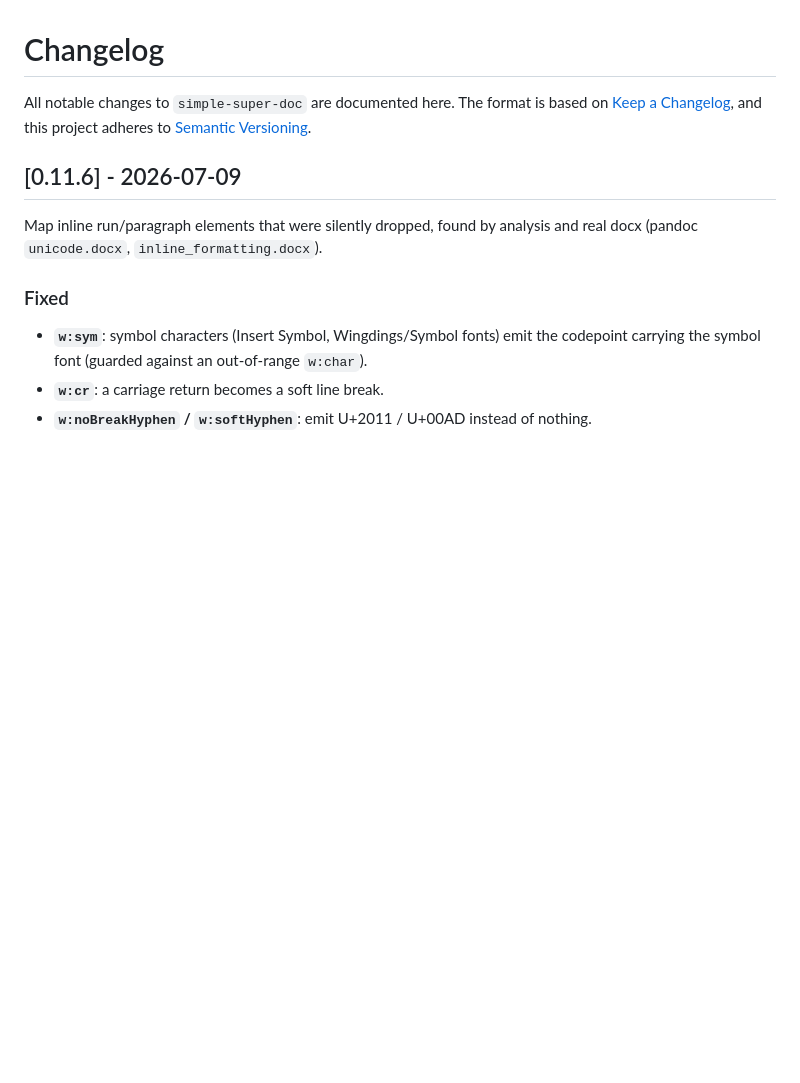
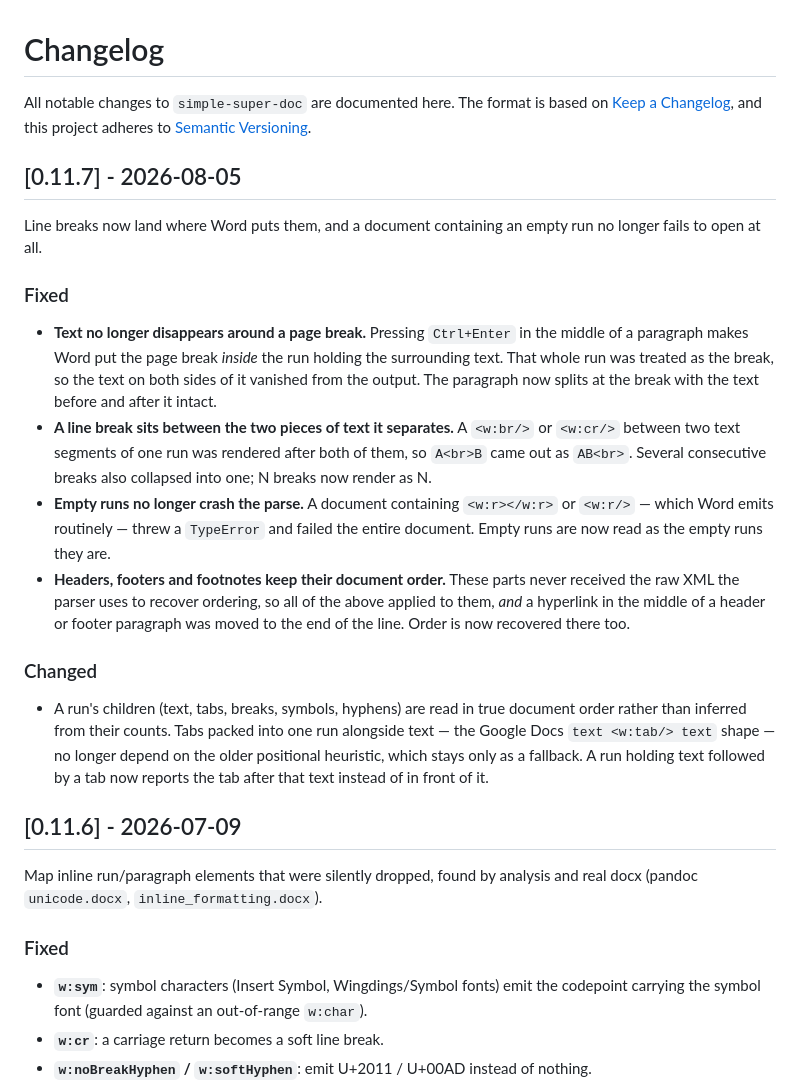
Before and after one commit to Rafael-T-Santos/simple-super-doc, a Markdown page: CHANGELOG.md, the part around the change. Rendered like a GitHub page; blank space fills up the shorter version.

Commit message:
docs: changelog for 0.11.7
Co-Authored-By: Claude Opus 5 <noreply@anthropic.com>

```diff
--- a/CHANGELOG.md
+++ b/CHANGELOG.md
@@ -3,6 +3,36 @@
 All notable changes to `simple-super-doc` are documented here. The format is based
 on [Keep a Changelog](https://keepachangelog.com/), and this project adheres to
 [Semantic Versioning](https://semver.org/).
+
+## [0.11.7] - 2026-08-05
+
+Line breaks now land where Word puts them, and a document containing an empty run
+no longer fails to open at all.
+
+### Fixed
+- **Text no longer disappears around a page break.** Pressing `Ctrl+Enter` in the
+  middle of a paragraph makes Word put the page break *inside* the run holding the
+  surrounding text. That whole run was treated as the break, so the text on both
+  sides of it vanished from the output. The paragraph now splits at the break with
+  the text before and after it intact.
+- **A line break sits between the two pieces of text it separates.** A `<w:br/>` or
+  `<w:cr/>` between two text segments of one run was rendered after both of them,
+  so `A<br>B` came out as `AB<br>`. Several consecutive breaks also collapsed into
+  one; N breaks now render as N.
+- **Empty runs no longer crash the parse.** A document containing `<w:r></w:r>` or
+  `<w:r/>` — which Word emits routinely — threw a `TypeError` and failed the entire
+  document. Empty runs are now read as the empty runs they are.
+- **Headers, footers and footnotes keep their document order.** These parts never
+  received the raw XML the parser uses to recover ordering, so all of the above
+  applied to them, *and* a hyperlink in the middle of a header or footer paragraph
+  was moved to the end of the line. Order is now recovered there too.
+
+### Changed
+- A run's children (text, tabs, breaks, symbols, hyphens) are read in true document
+  order rather than inferred from their counts. Tabs packed into one run alongside
+  text — the Google Docs `text <w:tab/> text` shape — no longer depend on the older
+  positional heuristic, which stays only as a fallback. A run holding text followed
+  by a tab now reports the tab after that text instead of in front of it.
 
 ## [0.11.6] - 2026-07-09
 
```
